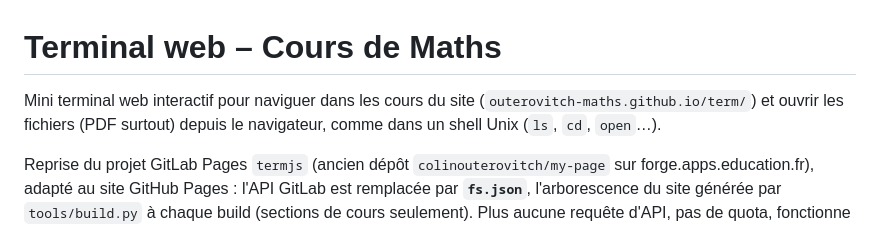
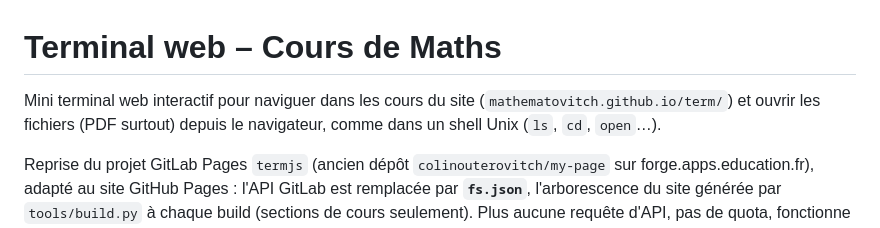
Before and after one commit to mathematovitch/term, a Markdown page: README.md, the part around the change. GitHub-like rendering.

Commit message:
Docs : nouvelle adresse mathematovitch.github.io

```diff
--- a/README.md
+++ b/README.md
@@ -1,7 +1,7 @@
 # Terminal web – Cours de Maths
 
 Mini terminal web interactif pour naviguer dans les cours du site
-(`outerovitch-maths.github.io/term/`) et ouvrir les fichiers (PDF surtout)
+(`mathematovitch.github.io/term/`) et ouvrir les fichiers (PDF surtout)
 depuis le navigateur, comme dans un shell Unix (`ls`, `cd`, `open`…).
 
 Reprise du projet GitLab Pages `termjs` (ancien dépôt
```
